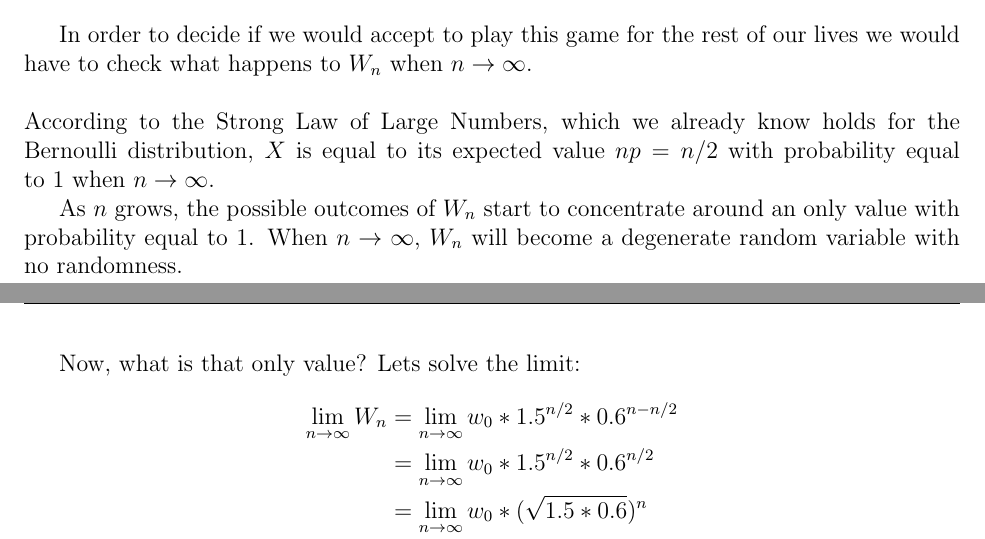
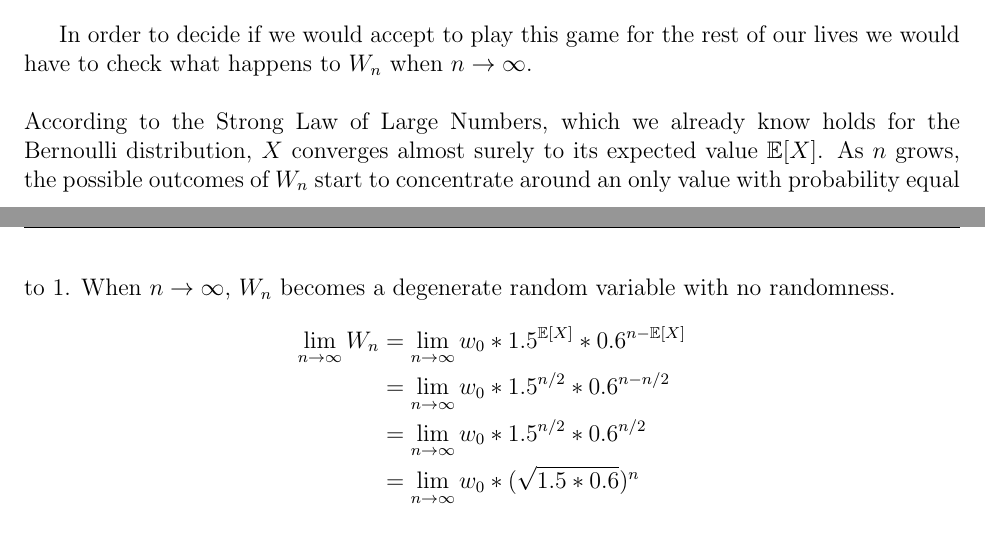
Before and after one commit to lambdaclass/data_etudes, a LaTeX document (dont_bet_on_an_ev/dont_bet_on_an_ev.tex): two parts of pages 1 and 2 of 3, joined at a grey line, cut so that both start at the same text. Compiled offline with pdfLaTeX.

```diff
--- a/dont_bet_on_an_ev/dont_bet_on_an_ev.tex
+++ b/dont_bet_on_an_ev/dont_bet_on_an_ev.tex
@@ -40,14 +40,11 @@
 
 In order to decide if we would accept to play this game for the rest of our lives we would have to check what happens to $W_n$ when $n \rightarrow \infty$.
 \\\\
-According to the Strong Law of Large Numbers, which we already know holds for the Bernoulli distribution, $X$ is equal to its expected value $np = n/2$ with probability equal to 1 when $n \rightarrow \infty$.
-
-As $n$ grows, the possible outcomes of $W_n$ start to concentrate around an only value with probability equal to $1$. When $n \rightarrow \infty$, $W_n$ will become a degenerate random variable with no randomness.
-
-Now, what is that only value? Lets solve the limit:
+According to the Strong Law of Large Numbers, which we already know holds for the Bernoulli distribution, $X$ converges almost surely to its expected value $\mathbb{E}[X]$. As $n$ grows, the possible outcomes of $W_n$ start to concentrate around an only value with probability equal to $1$. When $n \rightarrow \infty$, $W_n$ becomes a degenerate random variable with no randomness.
 \begin{equation*}
   \begin{split}
-    \lim_{n\to\infty} W_n &= \lim_{n\to\infty} w_0 * 1.5^{n/2} * 0.6^{n-n/2} \\
+    \lim_{n\to\infty} W_n &= \lim_{n\to\infty} w_0 * 1.5^{\mathbb{E}[X]} * 0.6^{n- \mathbb{E}[X]}\\
+    & = \lim_{n\to\infty} w_0 * 1.5^{n/2} * 0.6^{n-n/2} \\
     & = \lim_{n\to\infty}w_0 * 1.5^{n/2} * 0.6^{n/2} \\
     &= \lim_{n\to\infty}w_0 * (\sqrt{1.5*0.6})^{n}\\
     &= \lim_{n\to\infty}w_0 * (\sqrt{0.9}) ^{n}\\
```
